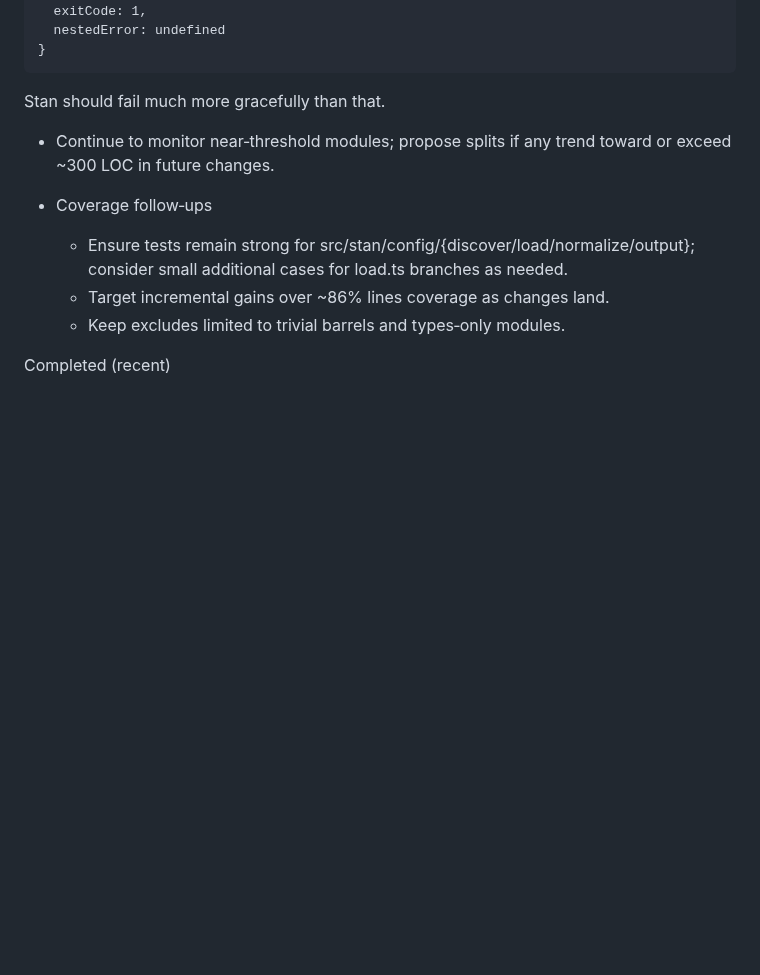
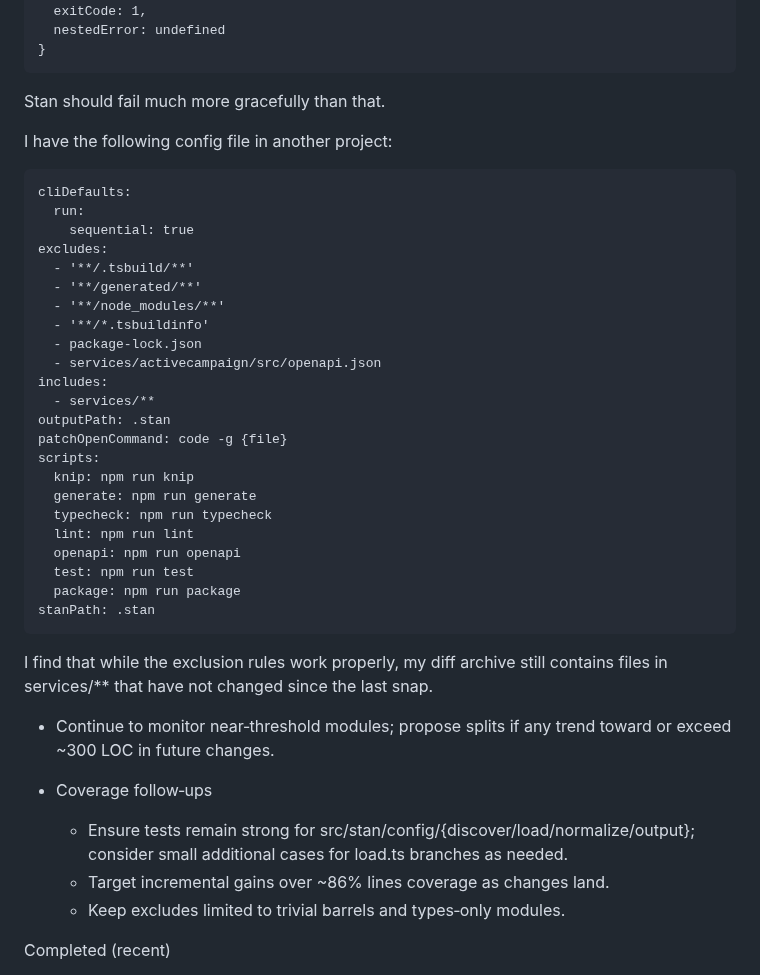
Before and after one commit to karmaniverous/stan, a Markdown page: .stan/system/stan.todo.md, the part around the change. Drawn GitHub-style; blank space fills up the shorter version.

Commit message:
bug report

````diff
--- a/.stan/system/stan.todo.md
+++ b/.stan/system/stan.todo.md
@@ -30,6 +30,36 @@ CommanderError: error: too many arguments. Expected 0 arguments but got 1.
 ```
 
 Stan should fail much more gracefully than that.
+
+I have the following config file in another project:
+
+```
+cliDefaults:
+  run:
+    sequential: true
+excludes:
+  - '**/.tsbuild/**'
+  - '**/generated/**'
+  - '**/node_modules/**'
+  - '**/*.tsbuildinfo'
+  - package-lock.json
+  - services/activecampaign/src/openapi.json
+includes:
+  - services/**
+outputPath: .stan
+patchOpenCommand: code -g {file}
+scripts:
+  knip: npm run knip
+  generate: npm run generate
+  typecheck: npm run typecheck
+  lint: npm run lint
+  openapi: npm run openapi
+  test: npm run test
+  package: npm run package
+stanPath: .stan
+```
+
+I find that while the exclusion rules work properly, my diff archive still contains files in services/\*\* that have not changed since the last snap.
 
 - Continue to monitor near‑threshold modules; propose splits if any trend toward or exceed ~300 LOC in future changes.
 
````
